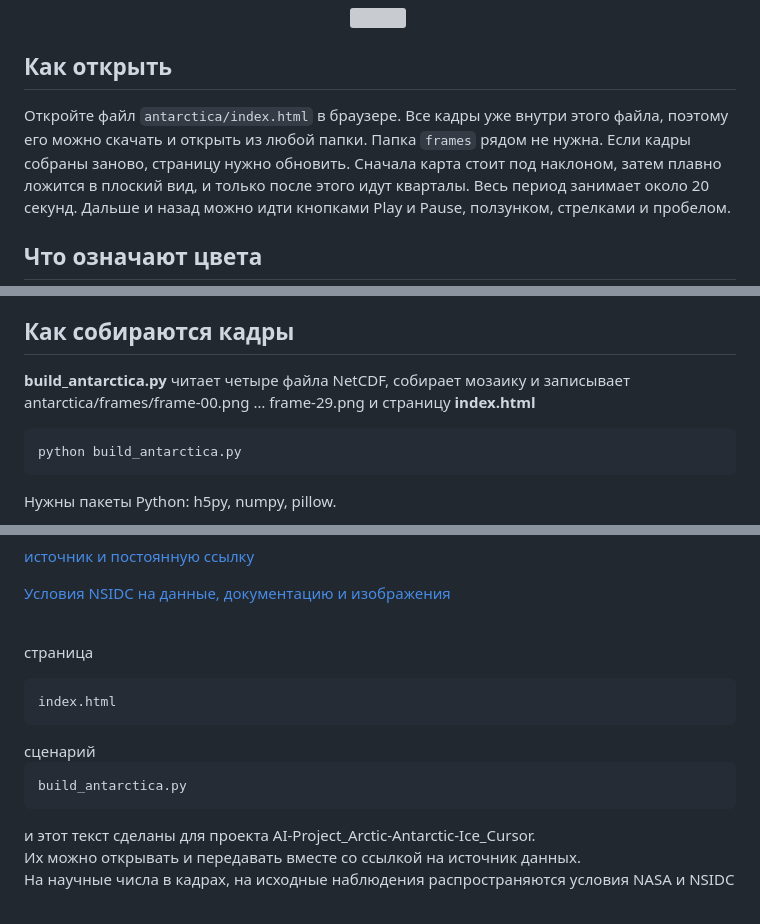
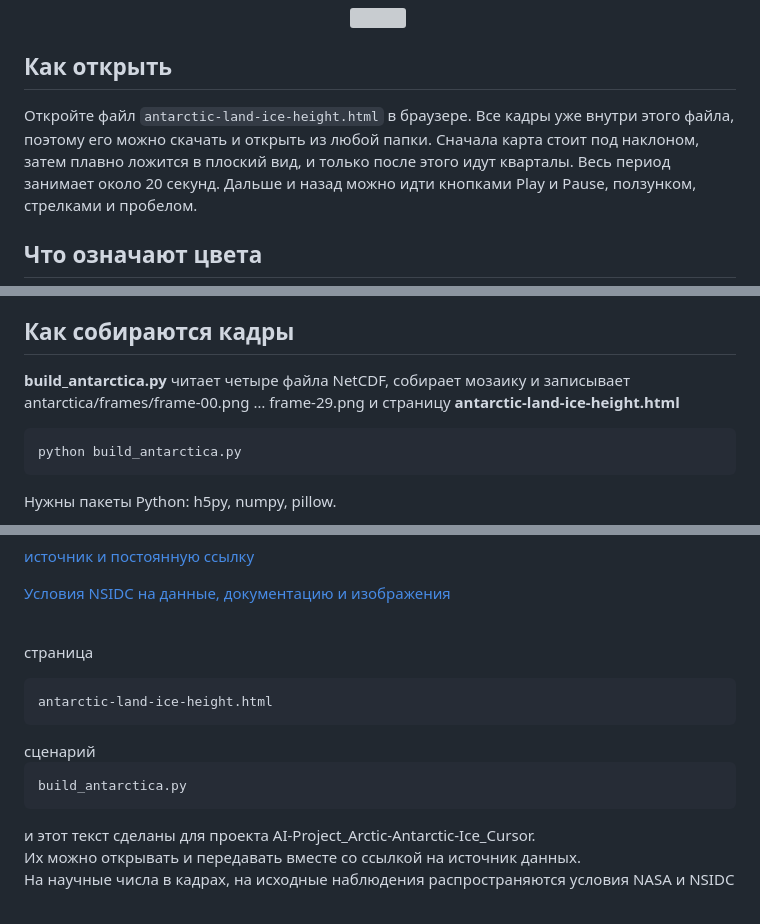
Before and after one commit to ElenaTratsevskaya/AI-Project_Antarctic-Ice_Cursor, a Markdown page: README.md, 3 parts joined by grey strips. Rendered like a GitHub page; grey boxes are pictures that could not be loaded.

```diff
--- a/README.md
+++ b/README.md
@@ -7,7 +7,7 @@ Quarterly animation of Antarctic land-ice height change from NASA ICESat-2, Janu
 </div>
 
 ## Как открыть
-Откройте файл `antarctica/index.html` в браузере. Все кадры уже внутри этого файла, поэтому его можно скачать и открыть из любой папки. Папка `frames` рядом не нужна. Если кадры собраны заново, страницу нужно обновить.
+Откройте файл `antarctic-land-ice-height.html` в браузере. Все кадры уже внутри этого файла, поэтому его можно скачать и открыть из любой папки.
 Сначала карта стоит под наклоном, затем плавно ложится в плоский вид, и только после этого идут кварталы. Весь период занимает около 20 секунд. Дальше и назад можно идти кнопками Play и Pause, ползунком, стрелками и пробелом.
 ## Что означают цвета
 На карте — изменение высоты поверхности льда с 1 января 2019 года. Каждая клетка — 20 км. Шкала фиксированная, от −5 м до +5 м.
@@ -56,7 +56,7 @@ Quarterly animation of Antarctic land-ice height change from NASA ICESat-2, Janu
 <p>Файлы распространяет NSIDC, для скачивания нужен вход Earthdata. В репозитории лежат локальные гранулы, по которым нарисованы кадры, а не отдельная переработанная версия научного продукта.</p>
 
 ## Как собираются кадры
-**build_antarctica.py** читает четыре файла NetCDF, собирает мозаику и записывает antarctica/frames/frame-00.png … frame-29.png и страницу **index.html**
+**build_antarctica.py** читает четыре файла NetCDF, собирает мозаику и записывает antarctica/frames/frame-00.png … frame-29.png и страницу **antarctic-land-ice-height.html**
 <pre>python build_antarctica.py</pre>
 <p>Нужны пакеты Python: h5py, numpy, pillow.</p>
 <p>Перед раскраской сделано несколько правок только для картинки:</p>
@@ -73,7 +73,7 @@ Quarterly animation of Antarctic land-ice height change from NASA ICESat-2, Janu
 <p><a href="https://nsidc.org/about/data-use-copyright">Условия NSIDC на данные, документацию и изображения</a></p>
 <br>
 
-<p>страница <pre>index.html</pre> сценарий <pre>build_antarctica.py</pre> и этот текст сделаны для проекта AI-Project_Arctic-Antarctic-Ice_Cursor.<br>
+<p>страница <pre>antarctic-land-ice-height.html</pre> сценарий <pre>build_antarctica.py</pre> и этот текст сделаны для проекта AI-Project_Arctic-Antarctic-Ice_Cursor.<br>
 Их можно открывать и передавать вместе со ссылкой на источник данных. <br>
 На научные числа в кадрах, на исходные наблюдения распространяются условия NASA и NSIDC</p><br>
 
```
